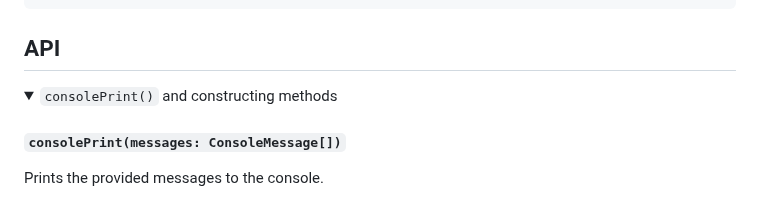
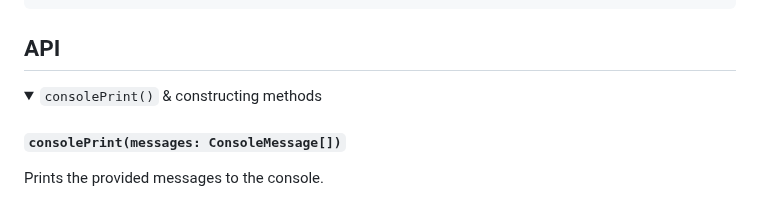
Before and after one commit to astoilkov/console-powers, a Markdown page: README.md, the part around the change. Rendered like a GitHub page; folded sections open.

```diff
--- a/README.md
+++ b/README.md
@@ -66,7 +66,7 @@ consoleInspect({
 ## API
 
 <details>
-<summary><code>consolePrint()</code> and constructing methods</summary>
+<summary><code>consolePrint()</code> & constructing methods</summary>
 
 #### `consolePrint(messages: ConsoleMessage[])`
 
```
